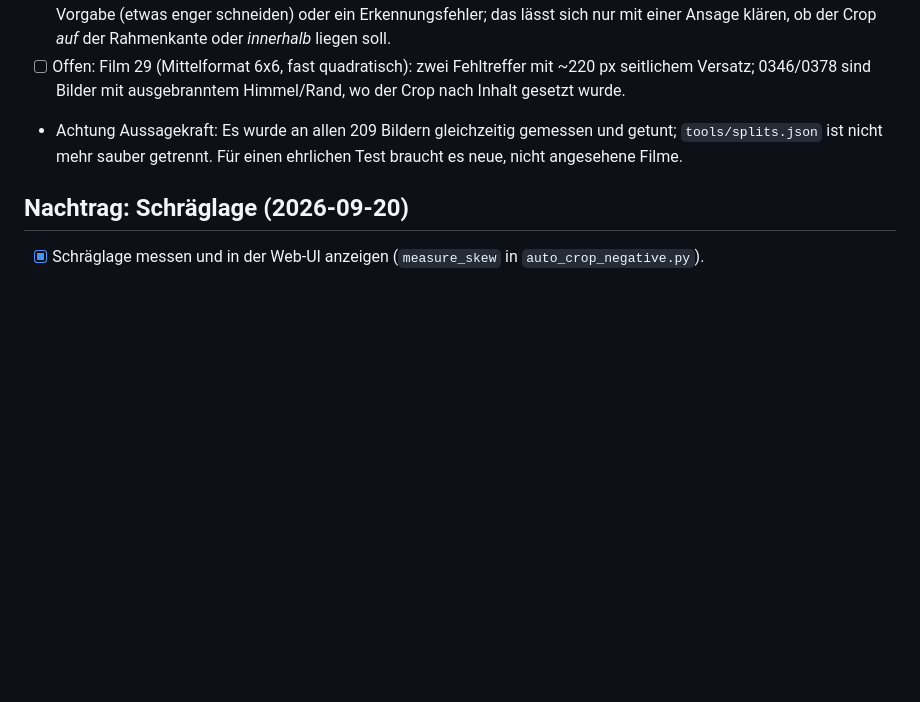
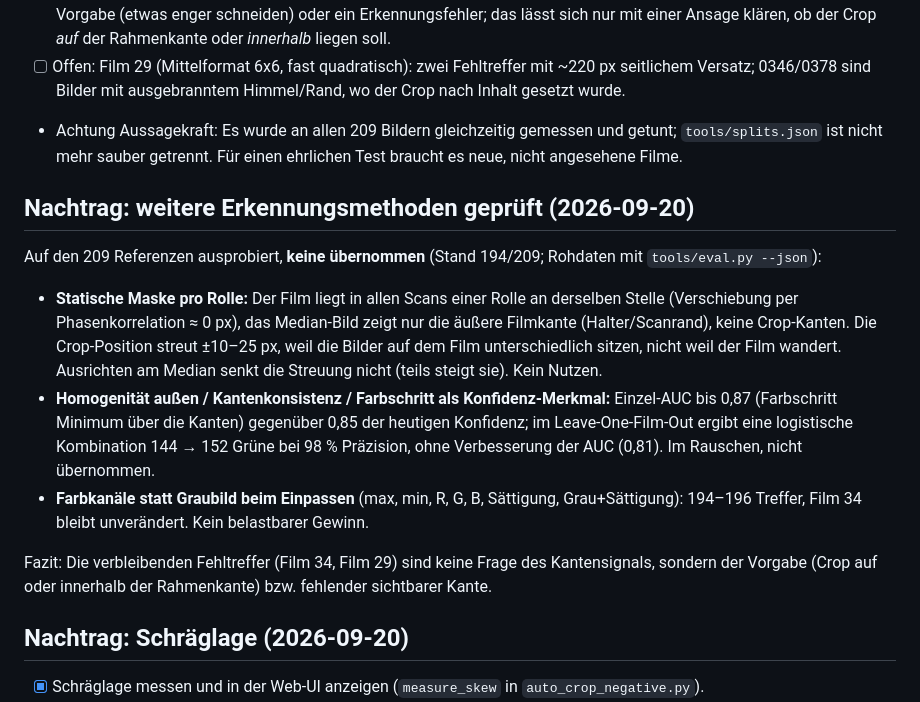
Before and after one commit to shrippen/darktable-auto-crop, a Markdown page: roadmap.md, the part around the change. GitHub-like rendering; blank space fills up the shorter version.

Commit message:
Roadmap: statische Rollenmaske, Homogenitaet und Farbkanaele geprueft, nicht uebernommen
Co-Authored-By: Claude Sonnet 5 <noreply@anthropic.com>

```diff
--- a/roadmap.md
+++ b/roadmap.md
@@ -229,6 +229,23 @@ Treffern** (Baseline vorher 186), 15 Fehltreffer.
 - Achtung Aussagekraft: Es wurde an allen 209 Bildern gleichzeitig gemessen und getunt; `tools/splits.json` ist nicht mehr
   sauber getrennt. Für einen ehrlichen Test braucht es neue, nicht angesehene Filme.
 
+## Nachtrag: weitere Erkennungsmethoden geprüft (2026-09-20)
+
+Auf den 209 Referenzen ausprobiert, **keine übernommen** (Stand 194/209; Rohdaten mit `tools/eval.py --json`):
+
+- **Statische Maske pro Rolle:** Der Film liegt in allen Scans einer Rolle an derselben Stelle (Verschiebung per
+  Phasenkorrelation ≈ 0 px), das Median-Bild zeigt nur die äußere Filmkante (Halter/Scanrand), keine Crop-Kanten.
+  Die Crop-Position streut ±10–25 px, weil die Bilder auf dem Film unterschiedlich sitzen, nicht weil der Film wandert.
+  Ausrichten am Median senkt die Streuung nicht (teils steigt sie). Kein Nutzen.
+- **Homogenität außen / Kantenkonsistenz / Farbschritt als Konfidenz-Merkmal:** Einzel-AUC bis 0,87 (Farbschritt
+  Minimum über die Kanten) gegenüber 0,85 der heutigen Konfidenz; im Leave-One-Film-Out ergibt eine logistische
+  Kombination 144 → 152 Grüne bei 98 % Präzision, ohne Verbesserung der AUC (0,81). Im Rauschen, nicht übernommen.
+- **Farbkanäle statt Graubild beim Einpassen** (max, min, R, G, B, Sättigung, Grau+Sättigung): 194–196 Treffer,
+  Film 34 bleibt unverändert. Kein belastbarer Gewinn.
+
+Fazit: Die verbleibenden Fehltreffer (Film 34, Film 29) sind keine Frage des Kantensignals, sondern der Vorgabe
+(Crop auf oder innerhalb der Rahmenkante) bzw. fehlender sichtbarer Kante.
+
 ## Nachtrag: Schräglage (2026-09-20)
 
 - [x] Schräglage messen und in der Web-UI anzeigen (`measure_skew` in `auto_crop_negative.py`).
```
